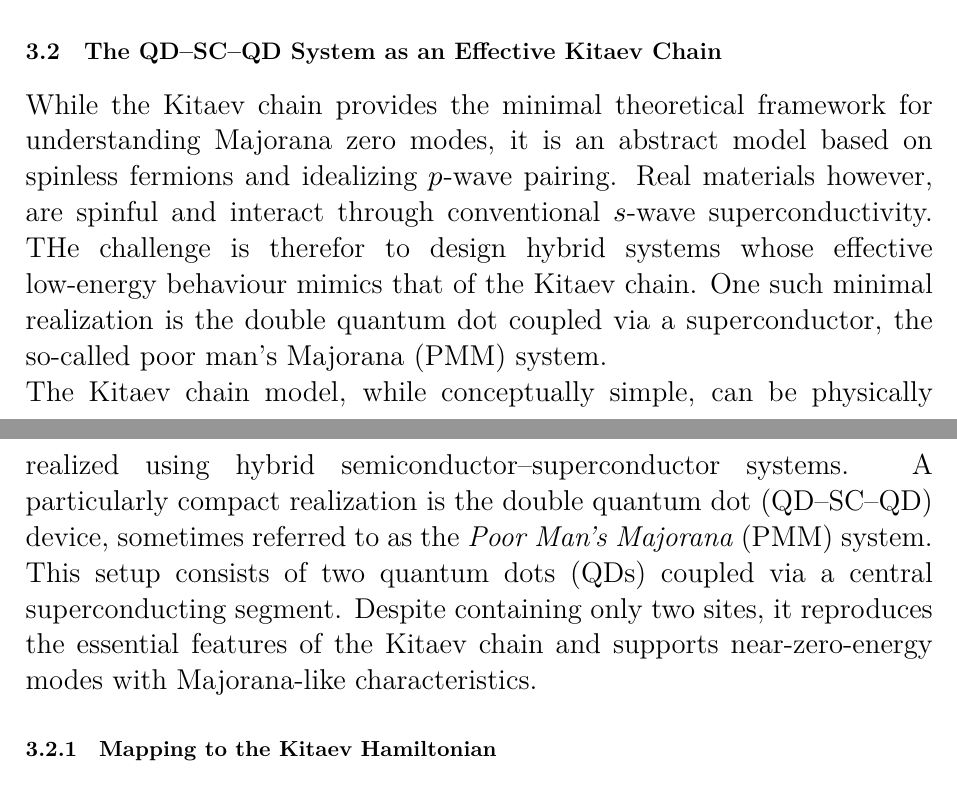
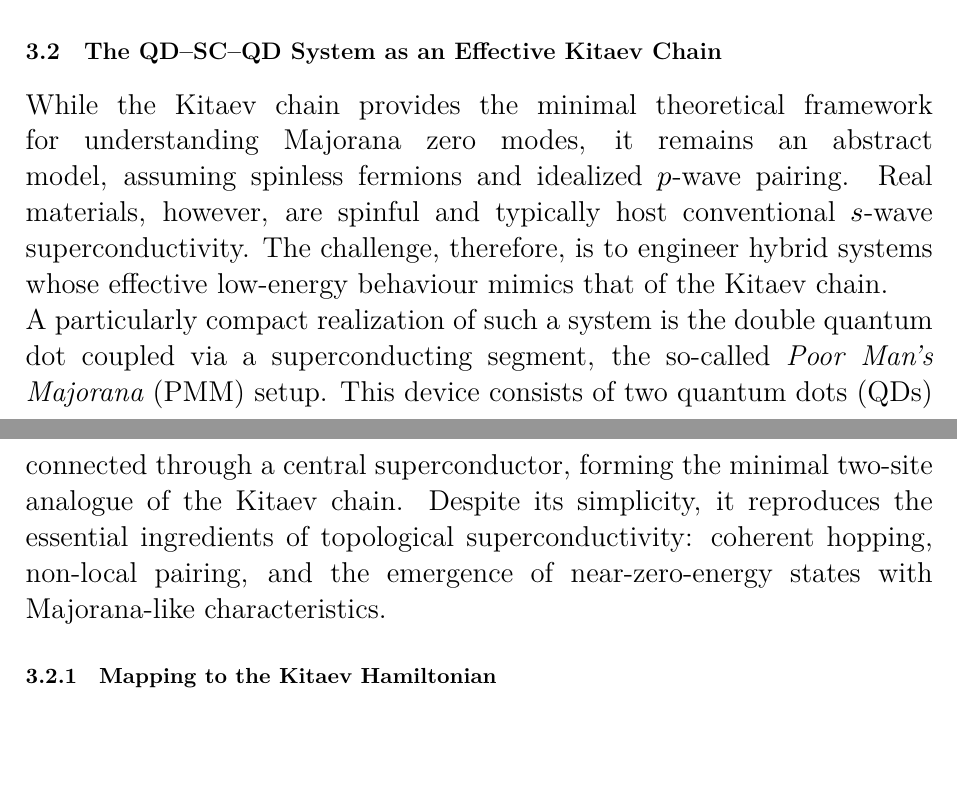
Before and after one commit to hishemok/Special_curriculum, a LaTeX document (tex/report.tex): two parts of pages 12 and 13 of 24, joined at a grey line, cut so that both start at the same text, the shorter picture padded with empty space. Compiled offline with XeLaTeX.

Commit message:
chap3 sec2

```diff
--- a/tex/report.tex
+++ b/tex/report.tex
@@ -282,9 +282,8 @@ which satisfies $\{f, f^\dagger\} = 1$ and costs zero energy. The two possible o
 The Kitaev chain thus provides the minimal theoretical framework for understanding Majorana zero modes. Its simplicity allows for exact solutions and clear physical intuition, making it an ideal starting point for exploring more complex systems that can host topological superconductivity and Majorana fermions.
 
 \subsection{The QD–SC–QD System as an Effective Kitaev Chain}
-While the Kitaev chain provides the minimal theoretical framework for understanding Majorana zero modes, it is an abstract model based on spinless fermions and idealizing $p$-wave pairing. Real materials however, are spinful and interact through conventional $s$-wave superconductivity. THe challenge is therefor to design hybrid systems whose effective low-energy behaviour mimics that of the Kitaev chain. One such minimal realization is the double quantum dot coupled via a superconductor, the so-called poor man's Majorana (PMM) system.\\
-The Kitaev chain model, while conceptually simple, can be physically realized using hybrid semiconductor–superconductor systems. A particularly compact realization is the double quantum dot (QD–SC–QD) device, sometimes referred to as the \textit{Poor Man’s Majorana} (PMM) system. This setup consists of two quantum dots (QDs) coupled via a central superconducting segment. Despite containing only two sites, it reproduces the essential features of the Kitaev chain and supports near-zero-energy modes with Majorana-like characteristics.
-
+While the Kitaev chain provides the minimal theoretical framework for understanding Majorana zero modes, it remains an abstract model, assuming spinless fermions and idealized $p$-wave pairing. Real materials, however, are spinful and typically host conventional $s$-wave superconductivity. The challenge, therefore, is to engineer hybrid systems whose effective low-energy behaviour mimics that of the Kitaev chain.\\
+A particularly compact realization of such a system is the double quantum dot coupled via a superconducting segment, the so-called \textit{Poor Man’s Majorana} (PMM) setup. This device consists of two quantum dots (QDs) connected through a central superconductor, forming the minimal two-site analogue of the Kitaev chain. Despite its simplicity, it reproduces the essential ingredients of topological superconductivity: coherent hopping, non-local pairing, and the emergence of near-zero-energy states with Majorana-like characteristics.
 \subsubsection{Mapping to the Kitaev Hamiltonian}
 
 Each quantum dot represents a site in the minimal Kitaev chain. The Hamiltonian of the hybrid system can be written in a general form as:
```
Also changed, not shown: tex/report.pdf, tex/report.tex (6 more changed lines), 3 other files.
